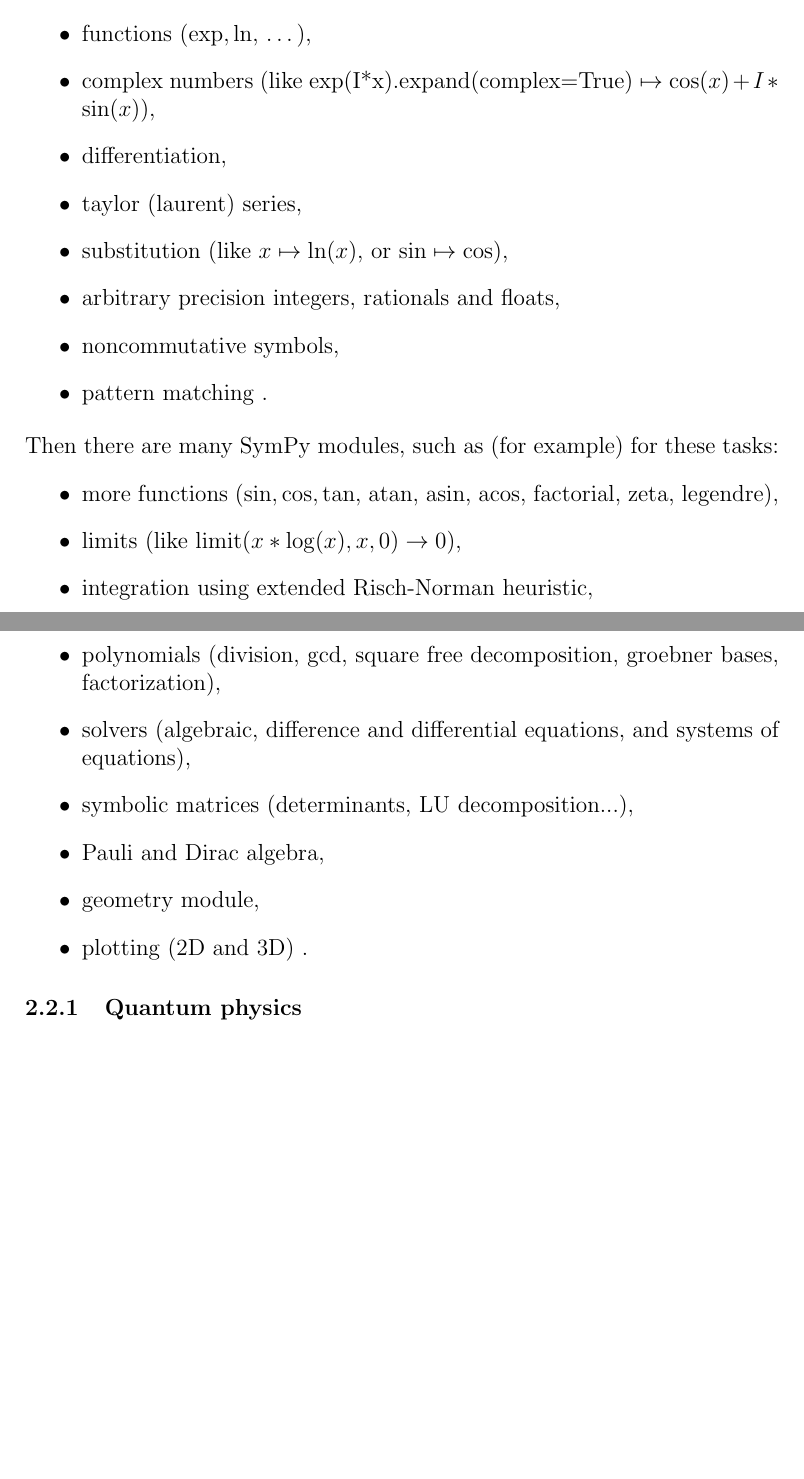
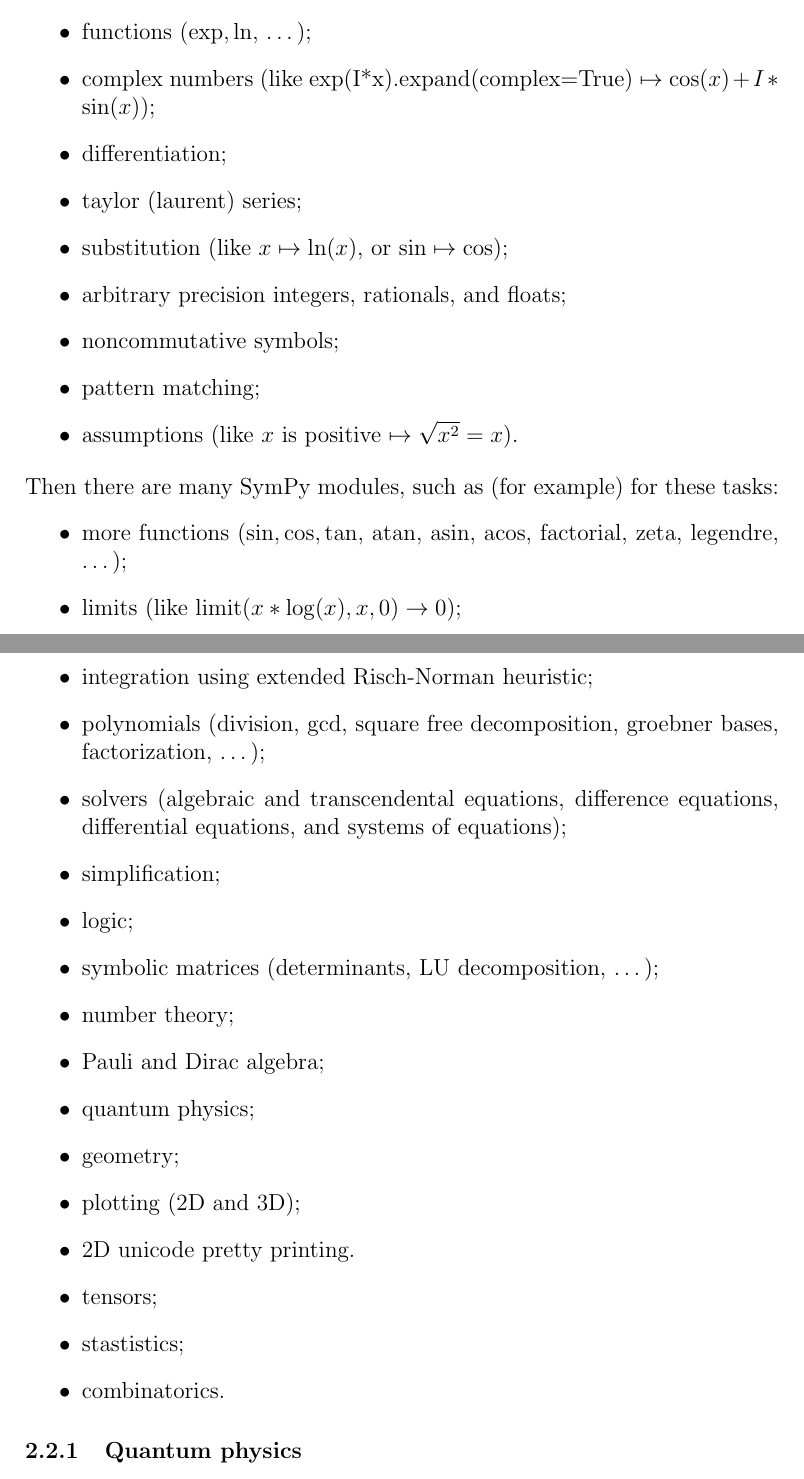
Before and after one commit to certik/oscas-sympy, a LaTeX document (oscas-sympy.tex): two parts of pages 7 and 8 of 14, joined at a grey line, cut so that both start at the same text, the shorter picture padded with empty space. Compiled offline with pdfLaTeX.

Commit message:
Update the list of features

```diff
--- a/oscas-sympy.tex
+++ b/oscas-sympy.tex
@@ -395,49 +395,67 @@
 
 \begin{itemize}
 \item
-    basic arithmetics $*,/,+,-,**$,
+    basic arithmetics $*,/,+,-,**$;
 \item
-    basic simplification (like $a*b*b + 2*b*a*b \mapsto 3*a*b^2$),
+    basic simplification (like $a*b*b + 2*b*a*b \mapsto 3*a*b^2$;
 \item
-    expansion (like $(a+b)^2 \mapsto a^2 + 2*a*b + b^2$),
+    expansion (like $(a+b)^2 \mapsto a^2 + 2*a*b + b^2$);
 \item
-    functions ($\exp, \ln$, \dots),
+    functions ($\exp, \ln$, \dots);
 \item
     complex numbers (like $\exp$(I*x).expand(complex=True) $\mapsto$
-    $\cos(x)+I*\sin(x)$),
+    $\cos(x)+I*\sin(x)$);
 \item
-    differentiation,
+    differentiation;
 \item
-    taylor (laurent) series,
+    taylor (laurent) series;
 \item
-    substitution (like $x \mapsto \ln(x)$, or $\sin \mapsto \cos$),
+    substitution (like $x \mapsto \ln(x)$, or $\sin \mapsto \cos$);
 \item
-    arbitrary precision integers, rationals and floats,
+    arbitrary precision integers, rationals, and floats;
 \item
-    noncommutative symbols,
+    noncommutative symbols;
 \item
-    pattern matching .
+    pattern matching;
+\item
+    assumptions (like $x$ is positive $\mapsto \sqrt{x^2} = x$).
 \end{itemize}
 Then there are many SymPy modules, such as (for example) for these tasks:
 \begin{itemize}
 \item
-    more functions ($\sin, \cos, \tan$, atan, asin, acos, factorial, zeta, legendre),
+    more functions ($\sin, \cos, \tan$, atan, asin, acos, factorial, zeta, legendre, \ldots);
 \item
-    limits (like limit($x*\log(x), x, 0) \to 0$),
+    limits (like limit($x*\log(x), x, 0) \to 0$);
 \item
-    integration using extended Risch-Norman heuristic,
+    integration using extended Risch-Norman heuristic;
 \item
-    polynomials (division, gcd, square free decomposition, groebner bases, factorization),
+    polynomials (division, gcd, square free decomposition, groebner bases, factorization, \ldots);
 \item
-    solvers (algebraic, difference and differential equations, and systems of equations),
+    solvers (algebraic and transcendental equations, difference equations, differential equations, and systems of equations);
 \item
-    symbolic matrices (determinants, LU decomposition...),
+    simplification;
 \item
-  Pauli and Dirac algebra,
+    logic;
 \item
-    geometry module,
+    symbolic matrices (determinants, LU decomposition, \ldots);
 \item
-    plotting (2D and 3D) .
+    number theory;
+\item
+    Pauli and Dirac algebra;
+\item
+    quantum physics;
+\item
+    geometry;
+\item
+    plotting (2D and 3D);
+\item
+    2D unicode pretty printing.
+\item
+    tensors;
+\item
+    stastistics;
+\item
+    combinatorics.
 \end{itemize}
 
 \subsubsection{Quantum physics}
```
